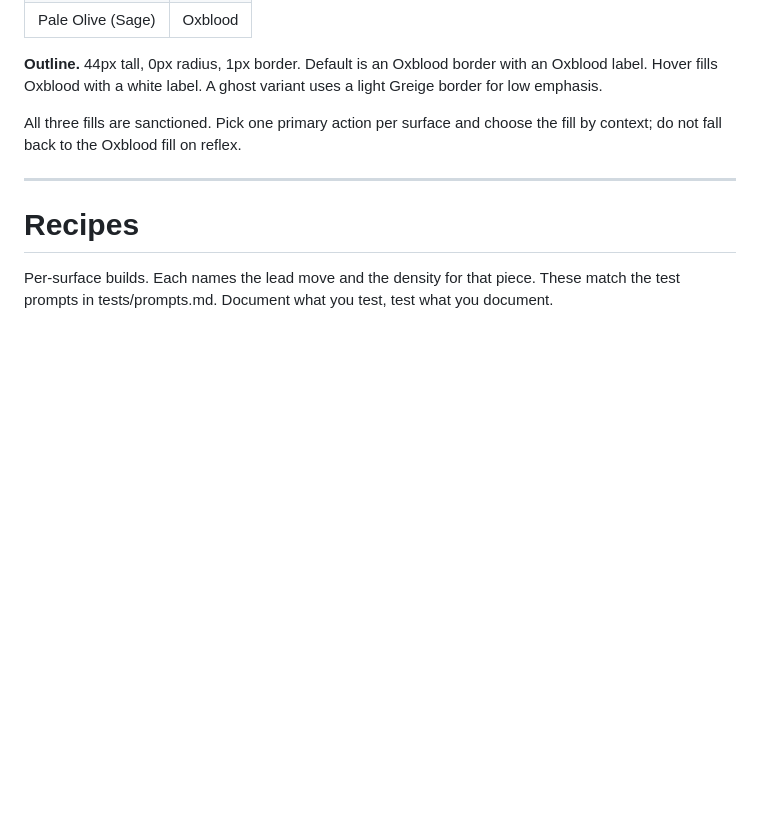
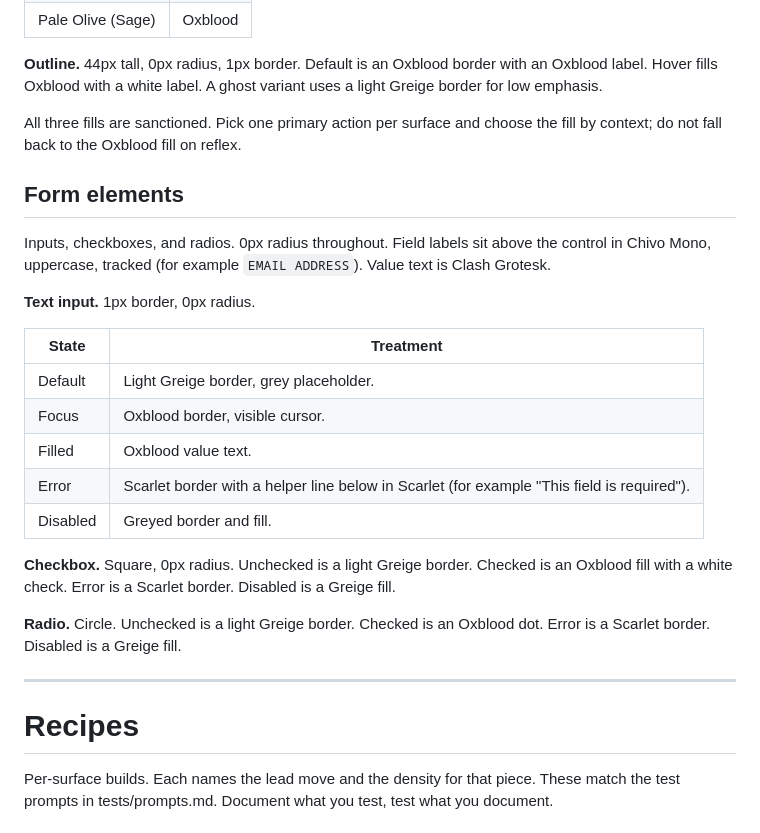
Before and after one commit to hankwhiteco/antigen-brand-kit, a Markdown page: visual/creative-direction.md, the part around the change. GitHub-like rendering; blank space fills up the shorter version.

Commit message:
docs(forms): add form element spec
Adds inputs (mono uppercase label, 0px radius, states: default / focus
Oxblood border / filled / error Scarlet with helper line / disabled),
plus checkbox and radio states. The markdown previously only noted
"form text: Clash Grotesk."

Co-Authored-By: Claude Opus 4.8 <noreply@anthropic.com>

```diff
--- a/visual/creative-direction.md
+++ b/visual/creative-direction.md
@@ -127,6 +127,24 @@ Three button types. Filled and outline buttons are 44px tall with 0px radius. La
 
 All three fills are sanctioned. Pick one primary action per surface and choose the fill by context; do not fall back to the Oxblood fill on reflex.
 
+## Form elements
+
+Inputs, checkboxes, and radios. 0px radius throughout. Field labels sit above the control in Chivo Mono, uppercase, tracked (for example `EMAIL ADDRESS`). Value text is Clash Grotesk.
+
+**Text input.** 1px border, 0px radius.
+
+| State | Treatment |
+|---|---|
+| Default | Light Greige border, grey placeholder. |
+| Focus | Oxblood border, visible cursor. |
+| Filled | Oxblood value text. |
+| Error | Scarlet border with a helper line below in Scarlet (for example "This field is required"). |
+| Disabled | Greyed border and fill. |
+
+**Checkbox.** Square, 0px radius. Unchecked is a light Greige border. Checked is an Oxblood fill with a white check. Error is a Scarlet border. Disabled is a Greige fill.
+
+**Radio.** Circle. Unchecked is a light Greige border. Checked is an Oxblood dot. Error is a Scarlet border. Disabled is a Greige fill.
+
 ---
 
 # Recipes
```
